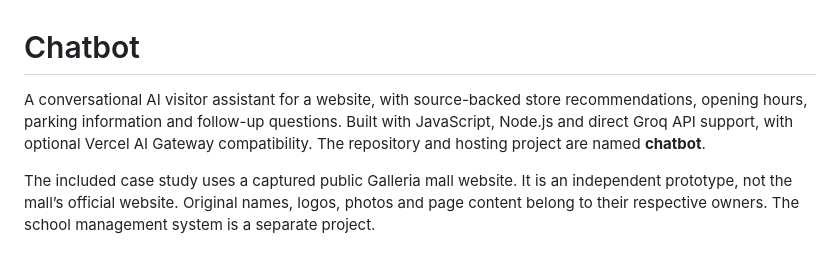
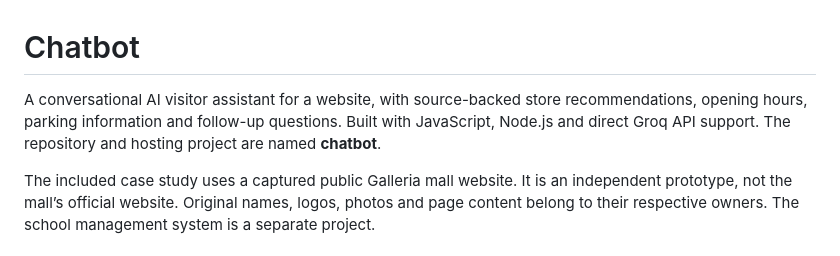
Before and after one commit to kevin-sammy/chatbot, a Markdown page: README.md, the part around the change. Drawn GitHub-style.

Commit message:
Update project description in README.md
Removed mention of Vercel AI Gateway compatibility from the project description.

```diff
--- a/README.md
+++ b/README.md
@@ -1,6 +1,6 @@
 # Chatbot
 
-A conversational AI visitor assistant for a website, with source-backed store recommendations, opening hours, parking information and follow-up questions. Built with JavaScript, Node.js and direct Groq API support, with optional Vercel AI Gateway compatibility. The repository and hosting project are named **chatbot**.
+A conversational AI visitor assistant for a website, with source-backed store recommendations, opening hours, parking information and follow-up questions. Built with JavaScript, Node.js and direct Groq API support. The repository and hosting project are named **chatbot**.
 
 The included case study uses a captured public Galleria mall website. It is an independent prototype, not the mall’s official website. Original names, logos, photos and page content belong to their respective owners. The school management system is a separate project.
 
```
